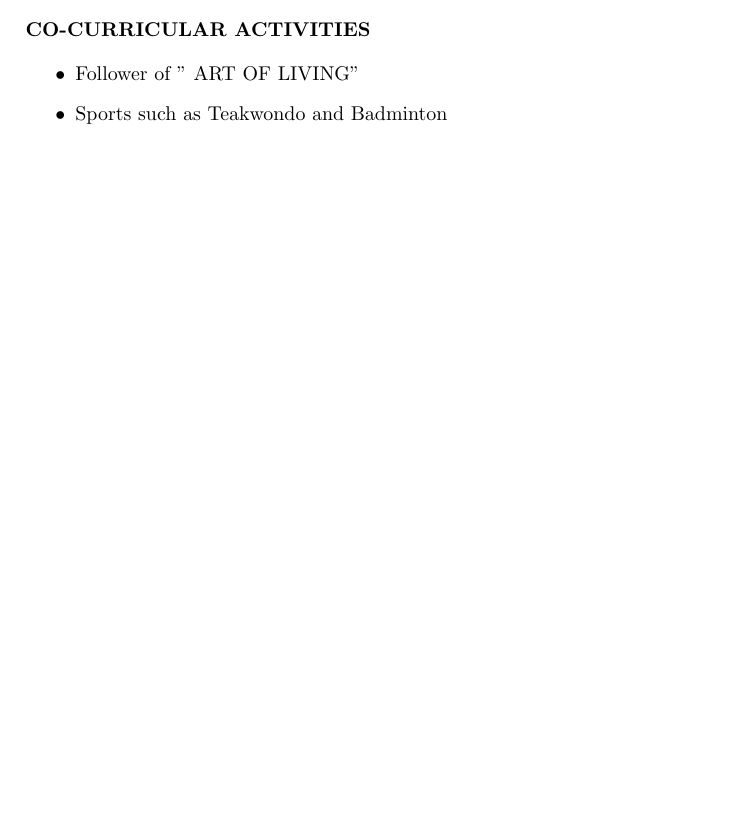
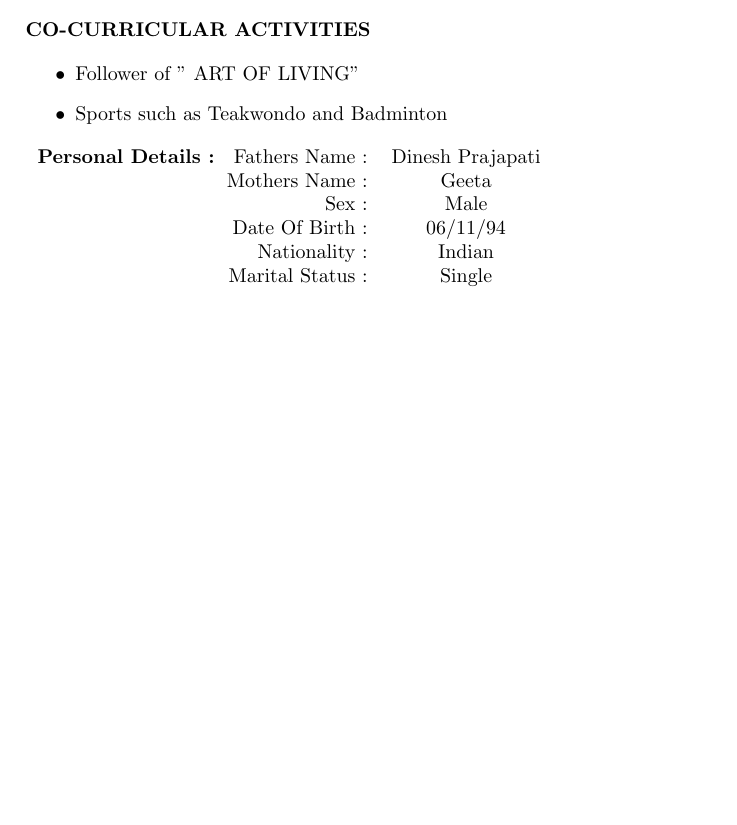
Before and after one commit to mukeshprajapati0694/Mukesh-Resume, a LaTeX CV (mukesh resume.tex): part of page 2 of 2, cut so that both start at the same text, the shorter picture padded with empty space. Compiled offline with pdfLaTeX.

Commit message:
ADDED MY PERSONAL DETAIL
ADDED MY PERSONAL DETAIL

```diff
--- a/mukesh resume.tex
+++ b/mukesh resume.tex
@@ -97,4 +97,17 @@ B.E & Ramrao Adik Institute Of Technology & Mumbai & 2018 & 5.6 \\
 \item Sports such as Teakwondo and Badminton
 \end{itemize}
 \end{flushleft}
+
+
+\begin{flushleft}
+\begin{tabular}{ cc }
+\textbf {Personal Details :  }
+ \hfill Fathers Name : & Dinesh Prajapati  \\
+ \hfill Mothers Name : & Geeta \\
+ \hfill Sex : & Male   \\
+ \hfill Date Of Birth : & 06/11/94  \\
+ \hfill Nationality : & Indian  \\
+ \hfill Marital Status : & Single
+\end{tabular}
+\end{flushleft}
 \end{document}
```
Also changed, not shown: mukesh resume.pdf, 2 other files.
